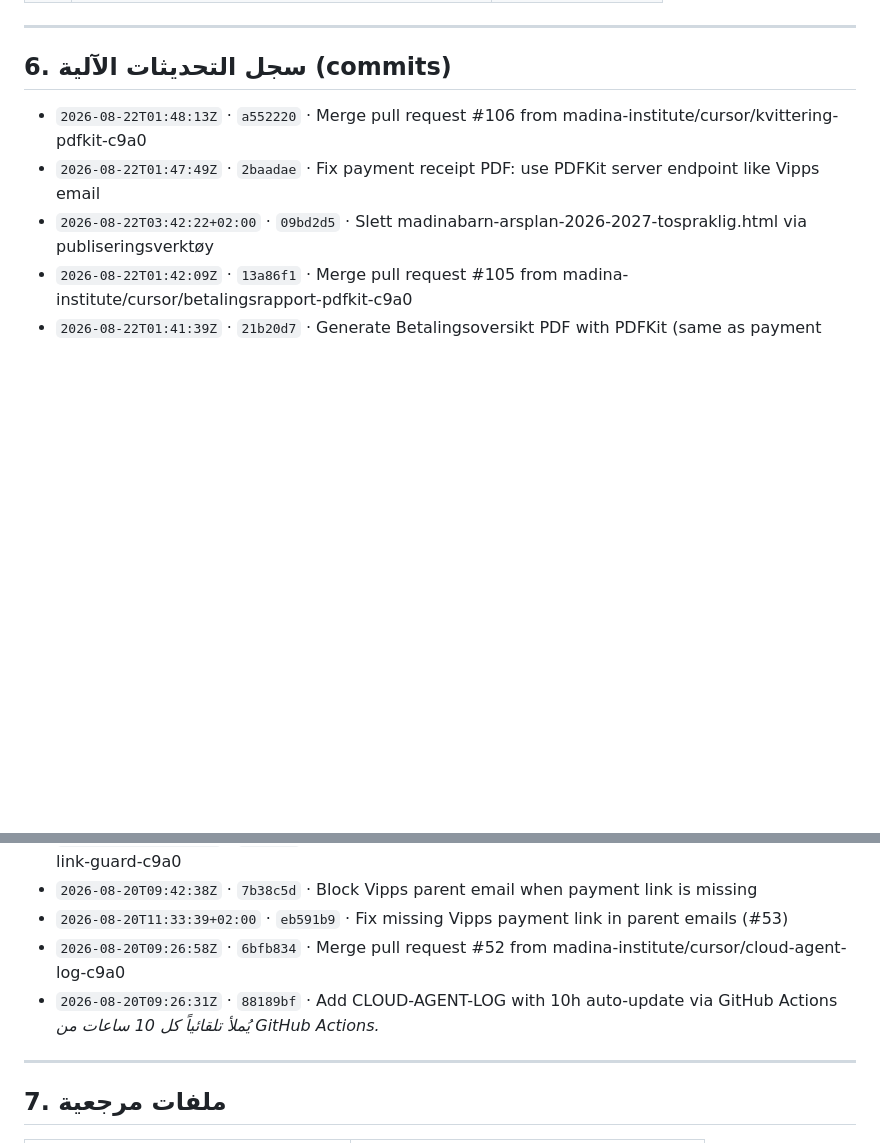
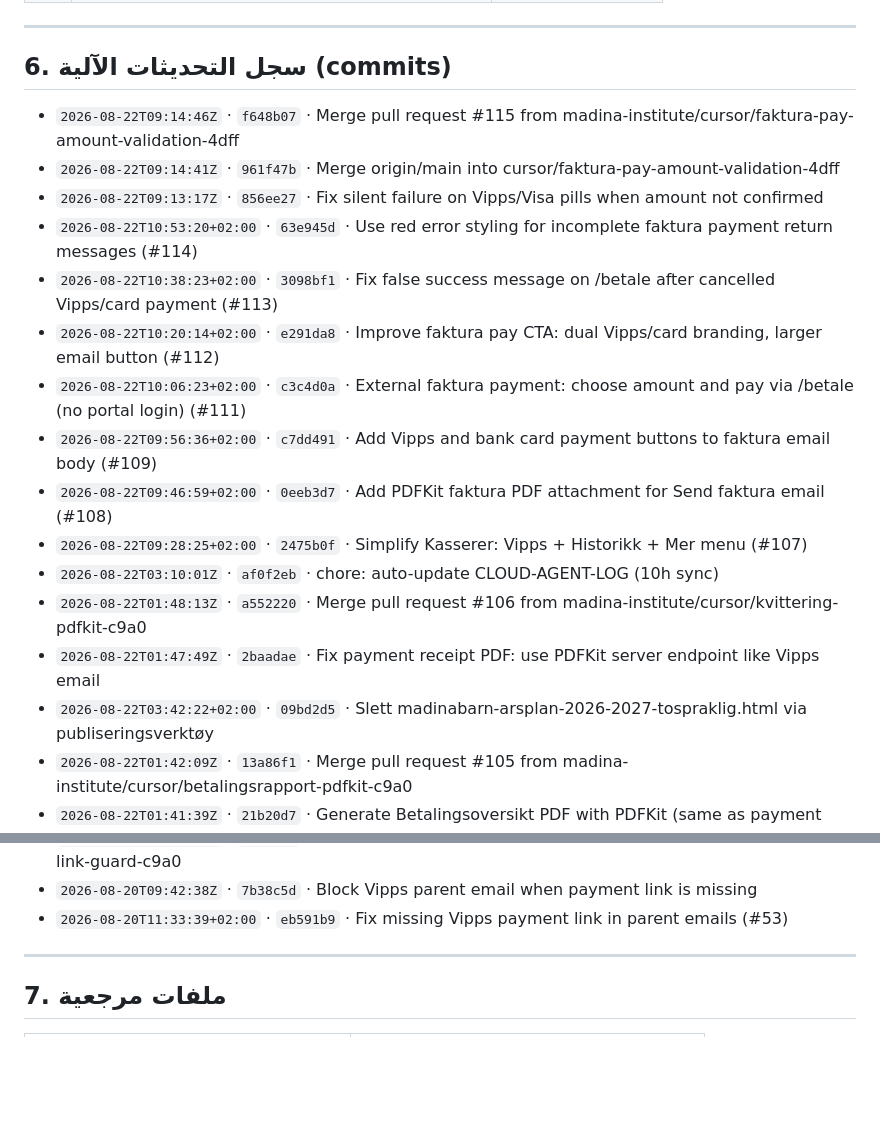
Before and after one commit to madina-institute/Madina-Instituttet-, a Markdown page: CLOUD-AGENT-LOG.md, 2 parts joined by grey strips. Drawn GitHub-style; blank space fills up the shorter version.

Commit message:
chore: auto-update CLOUD-AGENT-LOG (10h sync)

```diff
--- a/CLOUD-AGENT-LOG.md
+++ b/CLOUD-AGENT-LOG.md
@@ -226,6 +226,17 @@
 ## 6. سجل التحديثات الآلية (commits)
 
 <!-- AUTO-LOG-ENTRIES-BEGIN -->
+- `2026-08-22T09:14:46Z` · `f648b07` · Merge pull request #115 from madina-institute/cursor/faktura-pay-amount-validation-4dff
+- `2026-08-22T09:14:41Z` · `961f47b` · Merge origin/main into cursor/faktura-pay-amount-validation-4dff
+- `2026-08-22T09:13:17Z` · `856ee27` · Fix silent failure on Vipps/Visa pills when amount not confirmed
+- `2026-08-22T10:53:20+02:00` · `63e945d` · Use red error styling for incomplete faktura payment return messages (#114)
+- `2026-08-22T10:38:23+02:00` · `3098bf1` · Fix false success message on /betale after cancelled Vipps/card payment (#113)
+- `2026-08-22T10:20:14+02:00` · `e291da8` · Improve faktura pay CTA: dual Vipps/card branding, larger email button (#112)
+- `2026-08-22T10:06:23+02:00` · `c3c4d0a` · External faktura payment: choose amount and pay via /betale (no portal login) (#111)
+- `2026-08-22T09:56:36+02:00` · `c7dd491` · Add Vipps and bank card payment buttons to faktura email body (#109)
+- `2026-08-22T09:46:59+02:00` · `0eeb3d7` · Add PDFKit faktura PDF attachment for Send faktura email (#108)
+- `2026-08-22T09:28:25+02:00` · `2475b0f` · Simplify Kasserer: Vipps + Historikk + Mer menu (#107)
+- `2026-08-22T03:10:01Z` · `af0f2eb` · chore: auto-update CLOUD-AGENT-LOG (10h sync)
 - `2026-08-22T01:48:13Z` · `a552220` · Merge pull request #106 from madina-institute/cursor/kvittering-pdfkit-c9a0
 - `2026-08-22T01:47:49Z` · `2baadae` · Fix payment receipt PDF: use PDFKit server endpoint like Vipps email
 - `2026-08-22T03:42:22+02:00` · `09bd2d5` · Slett madinabarn-arsplan-2026-2027-tospraklig.html via publiseringsverktøy
@@ -335,9 +346,6 @@
 - `2026-08-20T09:44:48Z` · `9927036` · Merge pull request #54 from madina-institute/cursor/vipps-email-link-guard-c9a0
 - `2026-08-20T09:42:38Z` · `7b38c5d` · Block Vipps parent email when payment link is missing
 - `2026-08-20T11:33:39+02:00` · `eb591b9` · Fix missing Vipps payment link in parent emails (#53)
-- `2026-08-20T09:26:58Z` · `6bfb834` · Merge pull request #52 from madina-institute/cursor/cloud-agent-log-c9a0
-- `2026-08-20T09:26:31Z` · `88189bf` · Add CLOUD-AGENT-LOG with 10h auto-update via GitHub Actions
-_يُملأ تلقائياً كل 10 ساعات من GitHub Actions._
 <!-- AUTO-LOG-ENTRIES-END -->
 
 ---
```
Also changed, not shown: other parts of CLOUD-AGENT-LOG.md (+1 -1 lines).
